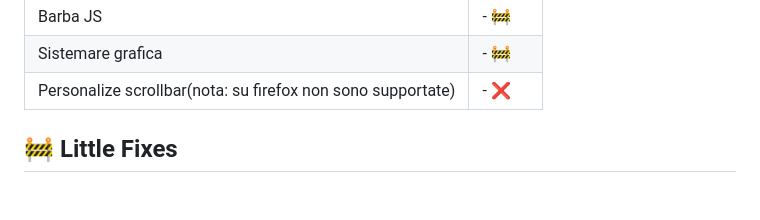
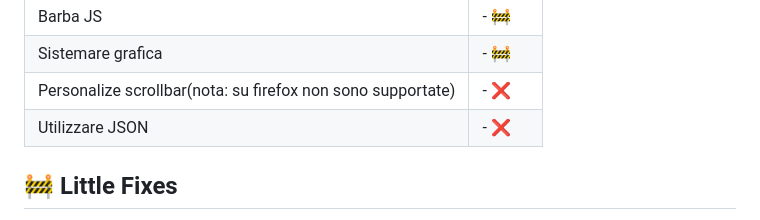
Before and after one commit to Ciollo/Nexus, a Markdown page: .github/README.md, the part around the change. GitHub-like rendering; blank space fills up the shorter version.

```diff
--- a/.github/README.md
+++ b/.github/README.md
@@ -68,6 +68,7 @@ To get started with Nexus, follow these simple steps:
 | Barba JS              | -  🚧  |
 | Sistemare grafica     | -  🚧  |
 | Personalize scrollbar(nota: su firefox non sono supportate) | -  ❌  |
+| Utilizzare JSON | -  ❌  |
 
 ## 🚧️ Little Fixes
 ❌ = Not Fixed yet <br>
```
